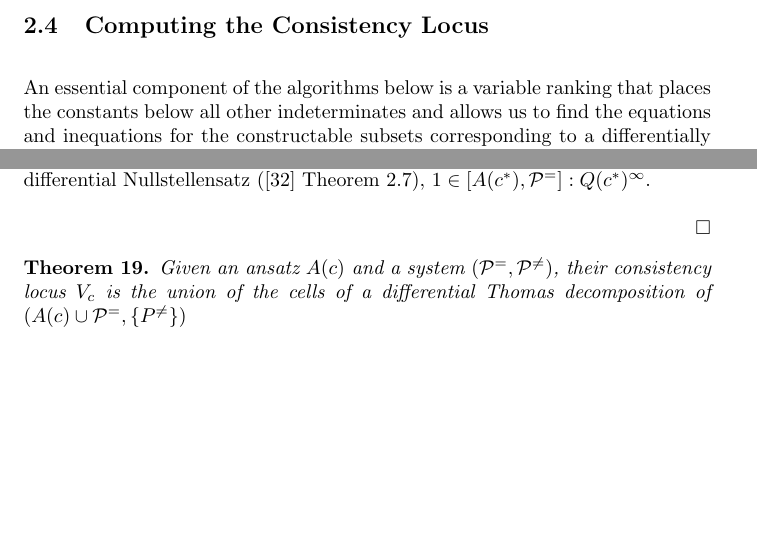
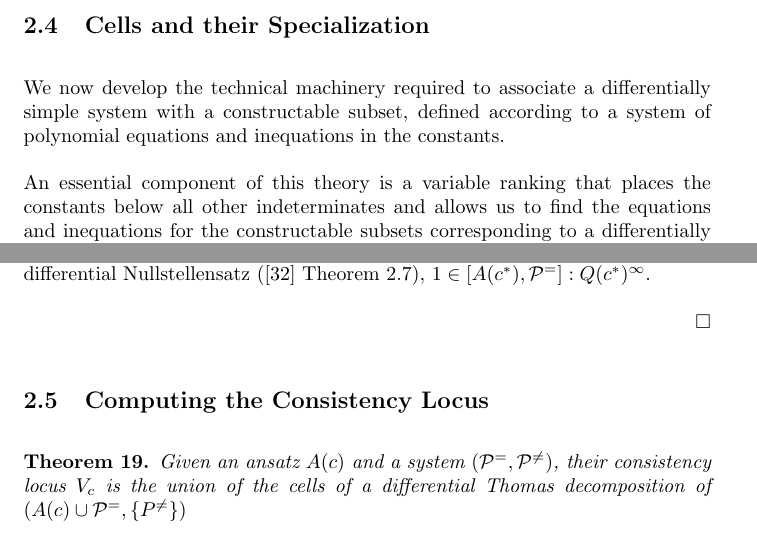
Before and after one commit to BrentBaccala/NewMethod, a LaTeX paper (NewMethod.tex): two parts of pages 27 and 31 of 60, joined at a grey line, cut at the place of the change, the shorter picture padded with empty space. Compiled offline with pdfLaTeX.

Commit message:
NewMethod: split out a new subsection "Cells and their Specialization"

```diff
--- a/NewMethod.tex
+++ b/NewMethod.tex
@@ -1801,19 +1801,14 @@ $\mathrm{RefiningPartition}$
 \end{tabularx}
 \end{center}
 
-\subsection{Computing the Consistency Locus}
-\label{sec:consistency-locus}
-
-\begin{comment}
-The consistency locus admits a much simpler algorithm than the membership
-locus, because its definition lets us decompose the ansatz and the target
-system's equations {\it together}, rather than decomposing the ansatz alone
-and testing the target system against each resulting component afterward.
-However, the {\tt DifferentialDecompose} step is more computationally
-demanding, precisely because its input involves more polynomials.
-\end{comment}
-
-An essential component of the algorithms below is a variable ranking
+\subsection{Cells and their Specialization}
+\label{sec:cells-specialization}
+
+We now develop the technical machinery required to associate
+a differentially simple system with a constructable subset, defined according to a system
+of polynomial equations and inequations in the constants.
+
+An essential component of this theory is a variable ranking
 that places the constants below all other indeterminates and
 allows us to find the equations and inequations for the constructable subsets corresponding to a differentially
 simple system simply by reading off the equations and inequations of the system
@@ -2096,6 +2091,18 @@ leaders and remain unchanged.
 %  $1 \in [A(c^*), \mathcal{P}^=] : Q(c^*)^\infty$.
   \hfill $\square$
 
+
+\subsection{Computing the Consistency Locus}
+\label{sec:consistency-locus}
+
+\begin{comment}
+The consistency locus admits a much simpler algorithm than the membership
+locus, because its definition lets us decompose the ansatz and the target
+system's equations {\it together}, rather than decomposing the ansatz alone
+and testing the target system against each resulting component afterward.
+However, the {\tt DifferentialDecompose} step is more computationally
+demanding, precisely because its input involves more polynomials.
+\end{comment}
 
 \begin{theorem}
 \label{thm:correctness-consistency}
```
